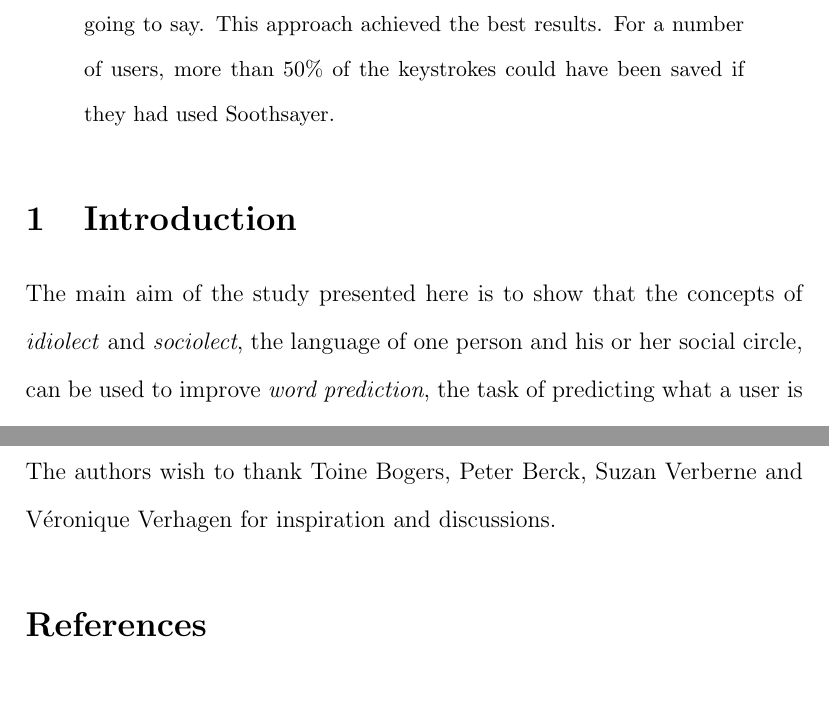
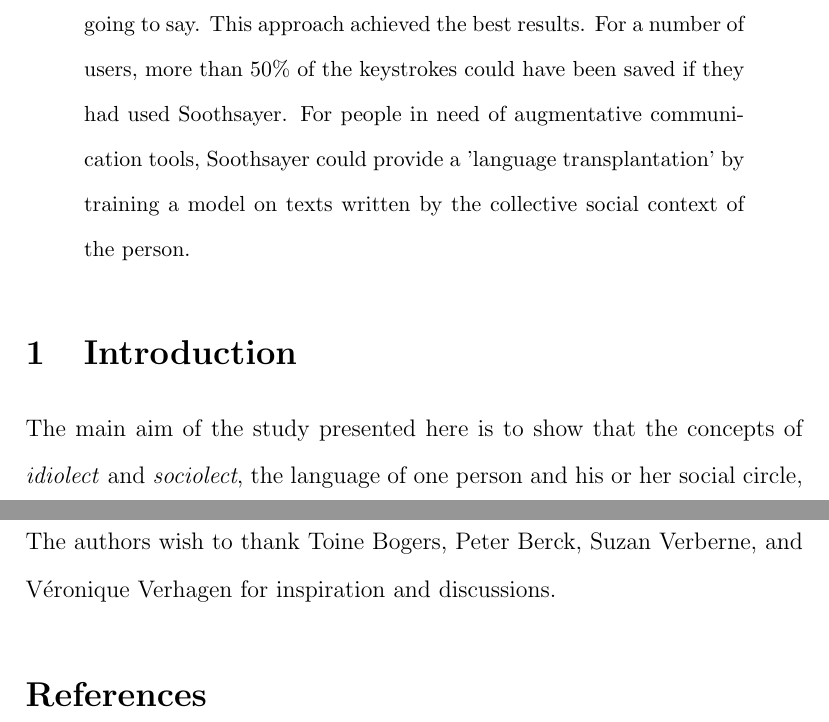
Before and after one commit to Woseseltops/soothsayer, a LaTeX paper (texts/dujal.tex): two parts of pages 2 and 28 of 33, joined at a grey line, cut so that both start at the same text, the shorter picture padded with empty space. Compiled offline with pdfLaTeX.

Commit message:
small final edits

```diff
--- a/texts/dujal.tex
+++ b/texts/dujal.tex
@@ -62,7 +62,7 @@ Word prediction, or predictive editing, now a commodity technology on mobile dev
 To explore this challenge we developed the word prediction system \emph{Soothsayer}
 \footnote{The system is available as an interactive demo at \url{http://soothsayer.cls.ru.nl/} and its source code is publicly available at \url{https://https://github.com/Woseseltops/soothsayer}}.
 
-This system predicts what a user is going to write as he is keying it in. The main innovation of Soothsayer is that it not only uses \emph{idiolects}, the language of one individual person, as its source of knowledge, but also \emph{sociolects}, the language of the social circle around that person. We use Twitter for data collection and experimentation. The \emph{idiolect}\/ models are based on individual Twitter feeds, the \emph{sociolect}\/ models are based on the tweets of a particular person and the tweets of the people he often communicates with. The idea behind this is that people who often communicate start to talk alike; therefore the language of the friends of person $x$ can be helpful in trying to predict what person $x$ is going to say. This approach achieved the best results. For a number of users, more than 50\% of the keystrokes could have been saved if they had used Soothsayer.
+This system predicts what a user is going to write as he is keying it in. The main innovation of Soothsayer is that it not only uses \emph{idiolects}, the language of one individual person, as its source of knowledge, but also \emph{sociolects}, the language of the social circle around that person. We use Twitter for data collection and experimentation. The \emph{idiolect}\/ models are based on individual Twitter feeds, the \emph{sociolect}\/ models are based on the tweets of a particular person and the tweets of the people he often communicates with. The idea behind this is that people who often communicate start to talk alike; therefore the language of the friends of person $x$ can be helpful in trying to predict what person $x$ is going to say.  This approach achieved the best results. For a number of users, more than 50\% of the keystrokes could have been saved if they had used Soothsayer. For people in need of augmentative communication tools, Soothsayer could provide a 'language transplantation' by training a model on texts written by the collective social context of the person.
 \end{abstract}
 
 \section{Introduction} \label{intro}
@@ -309,7 +309,7 @@ Here our results on training on sociolectal data may offer a solution. The socia
 
 \subsection*{Acknowledgements}
 
-The authors wish to thank Toine Bogers, Peter Berck, Suzan Verberne and V\'eronique Verhagen for inspiration and discussions.
+The authors wish to thank Toine Bogers, Peter Berck, Suzan Verberne, and V\'eronique Verhagen for inspiration and discussions.
 
 \bibliography{thesisbib}{}
 \bibliographystyle{apacite}
```
